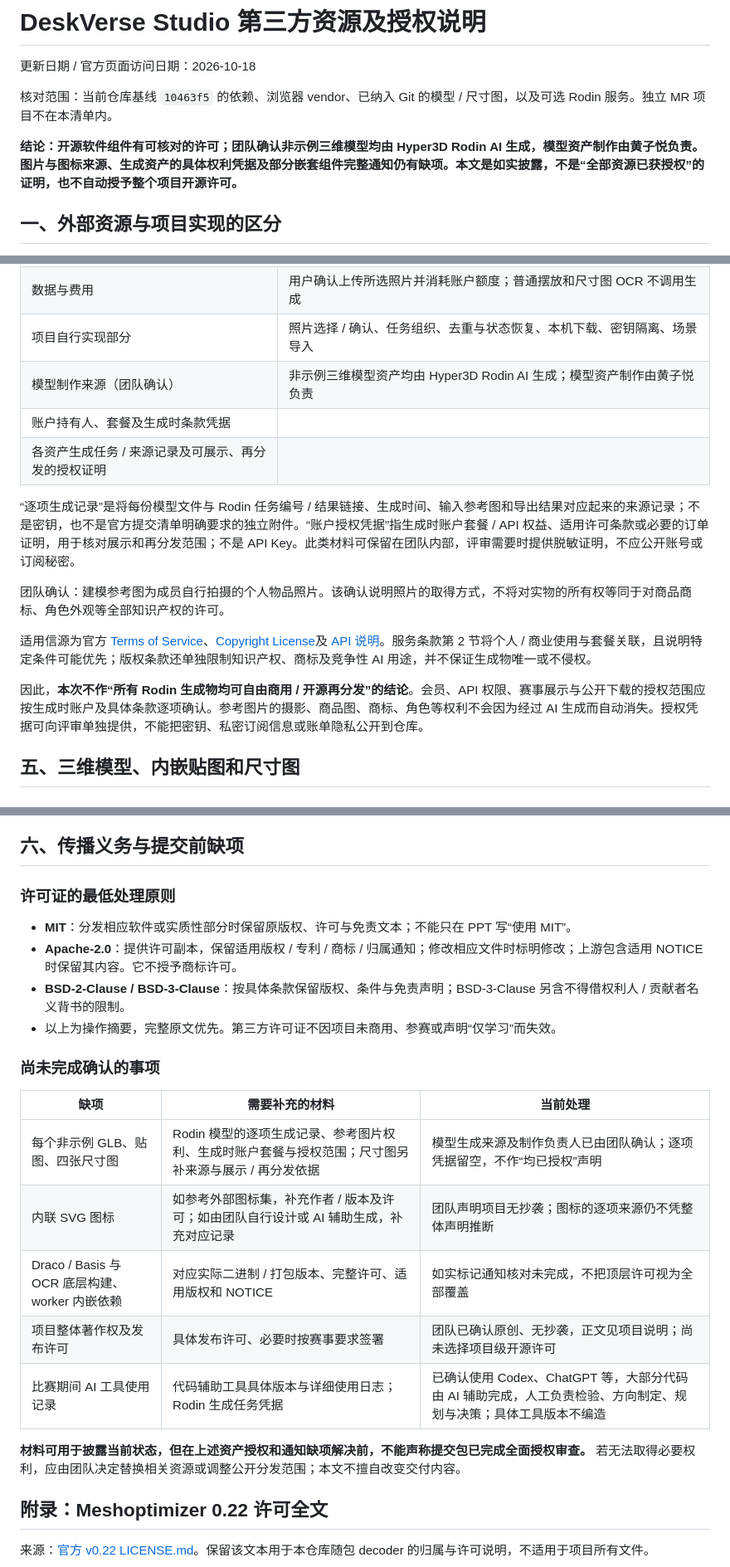
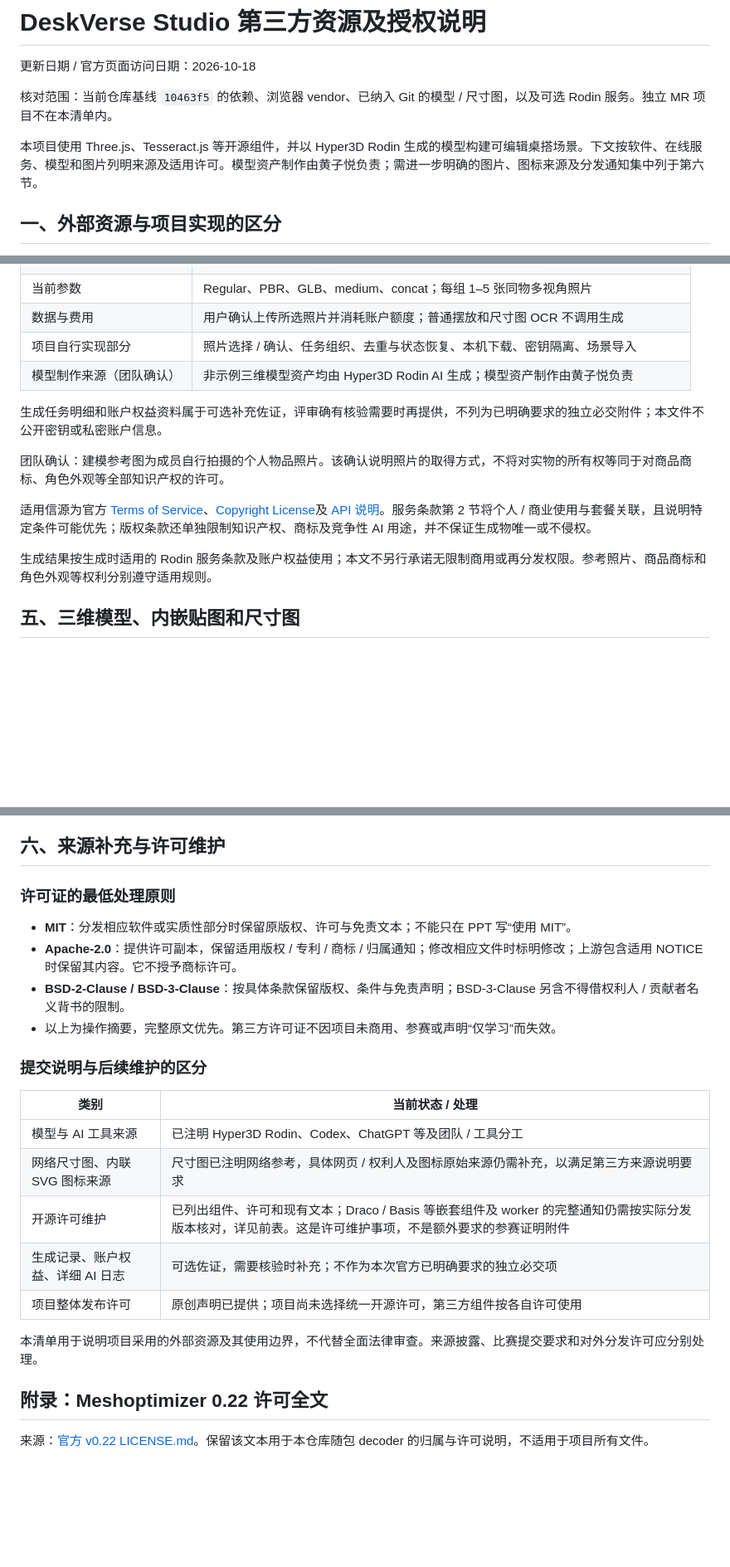
Before and after one commit to Remedy-Yang/DeskVerse, a Markdown page: docs/第三方资源说明.md, 3 parts joined by grey strips. Shown at 83% size. Drawn GitHub-style; blank space fills up the shorter version.

```diff
--- a/docs/第三方资源说明.md
+++ b/docs/第三方资源说明.md
@@ -4,7 +4,7 @@
 
 核对范围：当前仓库基线 `10463f5` 的依赖、浏览器 vendor、已纳入 Git 的模型 / 尺寸图，以及可选 Rodin 服务。独立 MR 项目不在本清单内。
 
-**结论：开源软件组件有可核对的许可；团队确认非示例三维模型均由 Hyper3D Rodin AI 生成，模型资产制作由黄子悦负责。图片与图标来源、生成资产的具体权利凭据及部分嵌套组件完整通知仍有缺项。本文是如实披露，不是“全部资源已获授权”的证明，也不自动授予整个项目开源许可。**
+本项目使用 Three.js、Tesseract.js 等开源组件，并以 Hyper3D Rodin 生成的模型构建可编辑桌搭场景。下文按软件、在线服务、模型和图片列明来源及适用许可。模型资产制作由黄子悦负责；需进一步明确的图片、图标来源及分发通知集中列于第六节。
 
 ## 一、外部资源与项目实现的区分
 
@@ -81,16 +81,14 @@ OCR worker 还附有 [worker.min.js.LICENSE.txt](../dist/vendor/ocr/worker.min.j
 | 数据与费用 | 用户确认上传所选照片并消耗账户额度；普通摆放和尺寸图 OCR 不调用生成 |
 | 项目自行实现部分 | 照片选择 / 确认、任务组织、去重与状态恢复、本机下载、密钥隔离、场景导入 |
 | 模型制作来源（团队确认） | 非示例三维模型资产均由 Hyper3D Rodin AI 生成；模型资产制作由黄子悦负责 |
-| 账户持有人、套餐及生成时条款凭据 | |
-| 各资产生成任务 / 来源记录及可展示、再分发的授权证明 | |
 
-“逐项生成记录”是将每份模型文件与 Rodin 任务编号 / 结果链接、生成时间、输入参考图和导出结果对应起来的来源记录；不是密钥，也不是官方提交清单明确要求的独立附件。“账户授权凭据”指生成时账户套餐 / API 权益、适用许可条款或必要的订单证明，用于核对展示和再分发范围；不是 API Key。此类材料可保留在团队内部，评审需要时提供脱敏证明，不应公开账号或订阅秘密。
+生成任务明细和账户权益资料属于可选补充佐证，评审确有核验需要时再提供，不列为已明确要求的独立必交附件；本文件不公开密钥或私密账户信息。
 
 团队确认：建模参考图为成员自行拍摄的个人物品照片。该确认说明照片的取得方式，不将对实物的所有权等同于对商品商标、角色外观等全部知识产权的许可。
 
 适用信源为官方 [Terms of Service](https://hyper3d.ai/legal/terms)、[Copyright License](https://hyper3d.ai/legal/copyright-license)及 [API 说明](https://docs.hyper3d.ai/en/api-specification/rodin-gen1-1-5)。服务条款第 2 节将个人 / 商业使用与套餐关联，且说明特定条件可能优先；版权条款还单独限制知识产权、商标及竞争性 AI 用途，并不保证生成物唯一或不侵权。
 
-因此，**本次不作“所有 Rodin 生成物均可自由商用 / 开源再分发”的结论**。会员、API 权限、赛事展示与公开下载的授权范围应按生成时账户及具体条款逐项确认。参考图片的摄影、商品图、商标、角色等权利不会因为经过 AI 生成而自动消失。授权凭据可向评审单独提供，不能把密钥、私密订阅信息或账单隐私公开到仓库。
+生成结果按生成时适用的 Rodin 服务条款及账户权益使用；本文不另行承诺无限制商用或再分发权限。参考照片、商品商标和角色外观等权利分别遵守适用规则。
 
 ## 五、三维模型、内嵌贴图和尺寸图
 
@@ -152,7 +150,7 @@ OCR worker 还附有 [worker.min.js.LICENSE.txt](../dist/vendor/ocr/worker.min.j
 - SVG 图标以 `dist/app.js` 的 `iconPaths` 内联路径存在，没有外部图标包依赖；**图形原作者、是否参考外部图标集以及相应许可未确认**，不能因内联就认定为原创。来源 / 许可：
 - 本机根目录的大体积历史布局、HTML 原型及未跟踪模型副本不属于本次文档提交；若以后纳入发布，须补入清单。
 
-## 六、传播义务与提交前缺项
+## 六、来源补充与许可维护
 
 ### 许可证的最低处理原则
 
@@ -161,17 +159,17 @@ OCR worker 还附有 [worker.min.js.LICENSE.txt](../dist/vendor/ocr/worker.min.j
 - **BSD-2-Clause / BSD-3-Clause**：按具体条款保留版权、条件与免责声明；BSD-3-Clause 另含不得借权利人 / 贡献者名义背书的限制。
 - 以上为操作摘要，完整原文优先。第三方许可证不因项目未商用、参赛或声明“仅学习”而失效。
 
-### 尚未完成确认的事项
+### 提交说明与后续维护的区分
 
-| 缺项 | 需要补充的材料 | 当前处理 |
-| --- | --- | --- |
-| 每个非示例 GLB、贴图、四张尺寸图 | Rodin 模型的逐项生成记录、参考图片权利、生成时账户套餐与授权范围；尺寸图另补来源与展示 / 再分发依据 | 模型生成来源及制作负责人已由团队确认；逐项凭据留空，不作“均已授权”声明 |
-| 内联 SVG 图标 | 如参考外部图标集，补充作者 / 版本及许可；如由团队自行设计或 AI 辅助生成，补充对应记录 | 团队声明项目无抄袭；图标的逐项来源仍不凭整体声明推断 |
-| Draco / Basis 与 OCR 底层构建、worker 内嵌依赖 | 对应实际二进制 / 打包版本、完整许可、适用版权和 NOTICE | 如实标记通知核对未完成，不把顶层许可视为全部覆盖 |
-| 项目整体著作权及发布许可 | 具体发布许可、必要时按赛事要求签署 | 团队已确认原创、无抄袭，正文见项目说明；尚未选择项目级开源许可 |
-| 比赛期间 AI 工具使用记录 | 代码辅助工具具体版本与详细使用日志；Rodin 生成任务凭据 | 已确认使用 Codex、ChatGPT 等，大部分代码由 AI 辅助完成，人工负责检验、方向制定、规划与决策；具体工具版本不编造 |
+| 类别 | 当前状态 / 处理 |
+| --- | --- |
+| 模型与 AI 工具来源 | 已注明 Hyper3D Rodin、Codex、ChatGPT 等及团队 / 工具分工 |
+| 网络尺寸图、内联 SVG 图标来源 | 尺寸图已注明网络参考，具体网页 / 权利人及图标原始来源仍需补充，以满足第三方来源说明要求 |
+| 开源许可维护 | 已列出组件、许可和现有文本；Draco / Basis 等嵌套组件及 worker 的完整通知仍需按实际分发版本核对，详见前表。这是许可维护事项，不是额外要求的参赛证明附件 |
+| 生成记录、账户权益、详细 AI 日志 | 可选佐证，需要核验时补充；不作为本次官方已明确要求的独立必交项 |
+| 项目整体发布许可 | 原创声明已提供；项目尚未选择统一开源许可，第三方组件按各自许可使用 |
 
-**材料可用于披露当前状态，但在上述资产授权和通知缺项解决前，不能声称提交包已完成全面授权审查。** 若无法取得必要权利，应由团队决定替换相关资源或调整公开分发范围；本文不擅自改变交付内容。
+本清单用于说明项目采用的外部资源及其使用边界，不代替全面法律审查。来源披露、比赛提交要求和对外分发许可应分别处理。
 
 ## 附录：Meshoptimizer 0.22 许可全文
 
```
Also changed, not shown: other parts of docs/第三方资源说明.md (+25 -25 lines), README.md (+2 -2 lines), docs/项目说明文档.md (+17 -10 lines).
